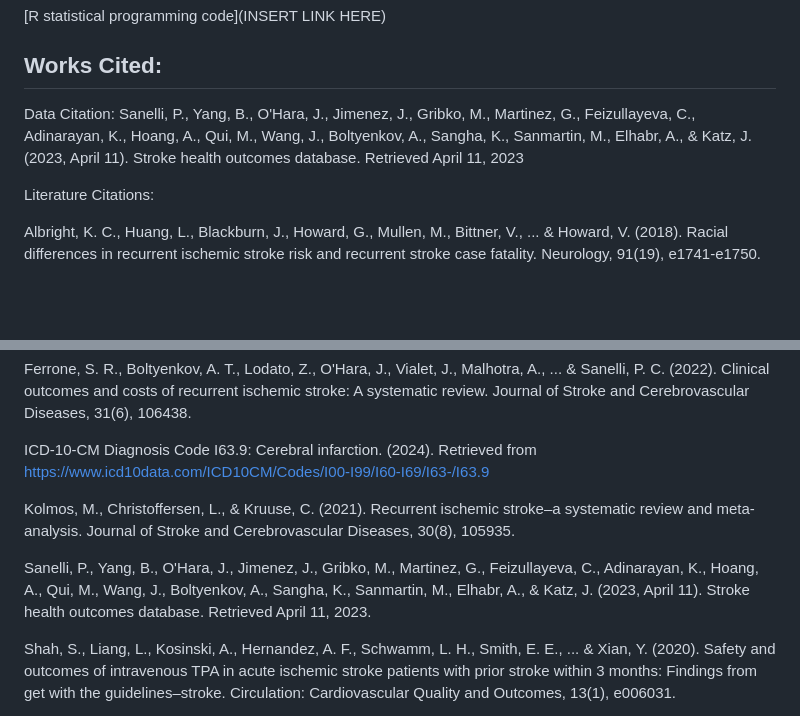
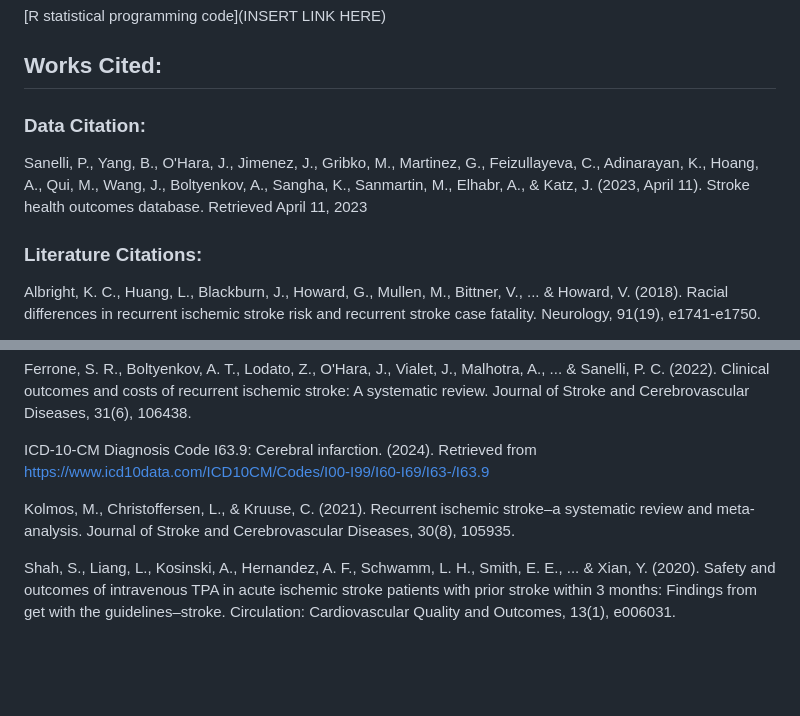
Before and after one commit to Mattr5541/DATA-621-Final-Project, a Markdown page: README.md, 2 parts joined by grey strips. GitHub-like rendering; blank space fills up the shorter version.

```diff
--- a/README.md
+++ b/README.md
@@ -31,9 +31,12 @@ Recurrent Stroke, Logistic Regression, Stroke Risk Factors, Predictive Modeling,
 
 ## Works Cited:
 
-Data Citation: Sanelli, P., Yang, B., O'Hara, J., Jimenez, J., Gribko, M., Martinez, G., Feizullayeva, C., Adinarayan, K., Hoang, A., Qui, M., Wang, J., Boltyenkov, A., Sangha, K., Sanmartin, M., Elhabr, A., & Katz, J. (2023, April 11). Stroke health outcomes database. Retrieved April 11, 2023
+### Data Citation:
 
-Literature Citations:
+Sanelli, P., Yang, B., O'Hara, J., Jimenez, J., Gribko, M., Martinez, G., Feizullayeva, C., Adinarayan, K., Hoang, A., Qui, M., Wang, J., Boltyenkov, A., Sangha, K., Sanmartin, M., Elhabr, A., & Katz, J. (2023, April 11). Stroke health outcomes database. Retrieved April 11, 2023
+
+
+### Literature Citations:
 
 Albright, K. C., Huang, L., Blackburn, J., Howard, G., Mullen, M., Bittner, V., ... & Howard, V. (2018). Racial differences in recurrent ischemic stroke risk and recurrent stroke case fatality. Neurology, 91(19), e1741-e1750.
 
@@ -53,8 +56,6 @@ ICD-10-CM Diagnosis Code I63.9: Cerebral infarction. (2024). Retrieved from http
 
 Kolmos, M., Christoffersen, L., & Kruuse, C. (2021). Recurrent ischemic stroke–a systematic review and meta-analysis. Journal of Stroke and Cerebrovascular Diseases, 30(8), 105935.
 
-Sanelli, P., Yang, B., O'Hara, J., Jimenez, J., Gribko, M., Martinez, G., Feizullayeva, C., Adinarayan, K., Hoang, A., Qui, M., Wang, J., Boltyenkov, A., Sangha, K., Sanmartin, M., Elhabr, A., & Katz, J. (2023, April 11). Stroke health outcomes database. Retrieved April 11, 2023.
-
 Shah, S., Liang, L., Kosinski, A., Hernandez, A. F., Schwamm, L. H., Smith, E. E., ... & Xian, Y. (2020). Safety and outcomes of intravenous TPA in acute ischemic stroke patients with prior stroke within 3 months: Findings from get with the guidelines–stroke. Circulation: Cardiovascular Quality and Outcomes, 13(1), e006031.
 
 Singh, R. J., Chen, S., Ganesh, A., & Hill, M. D. (2018). Long-term neurological, vascular, and mortality outcomes after stroke. International Journal of Stroke, 13(8), 787-796.
```
